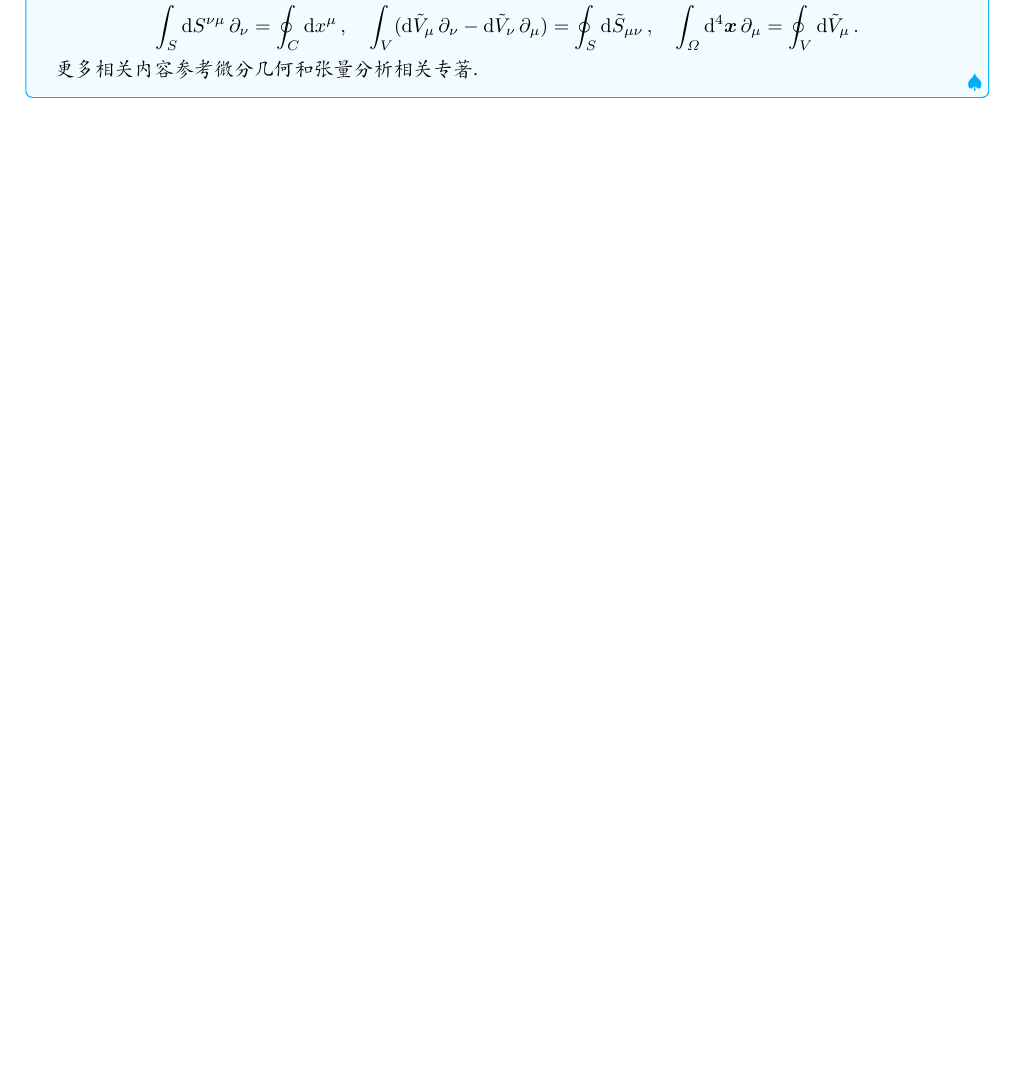
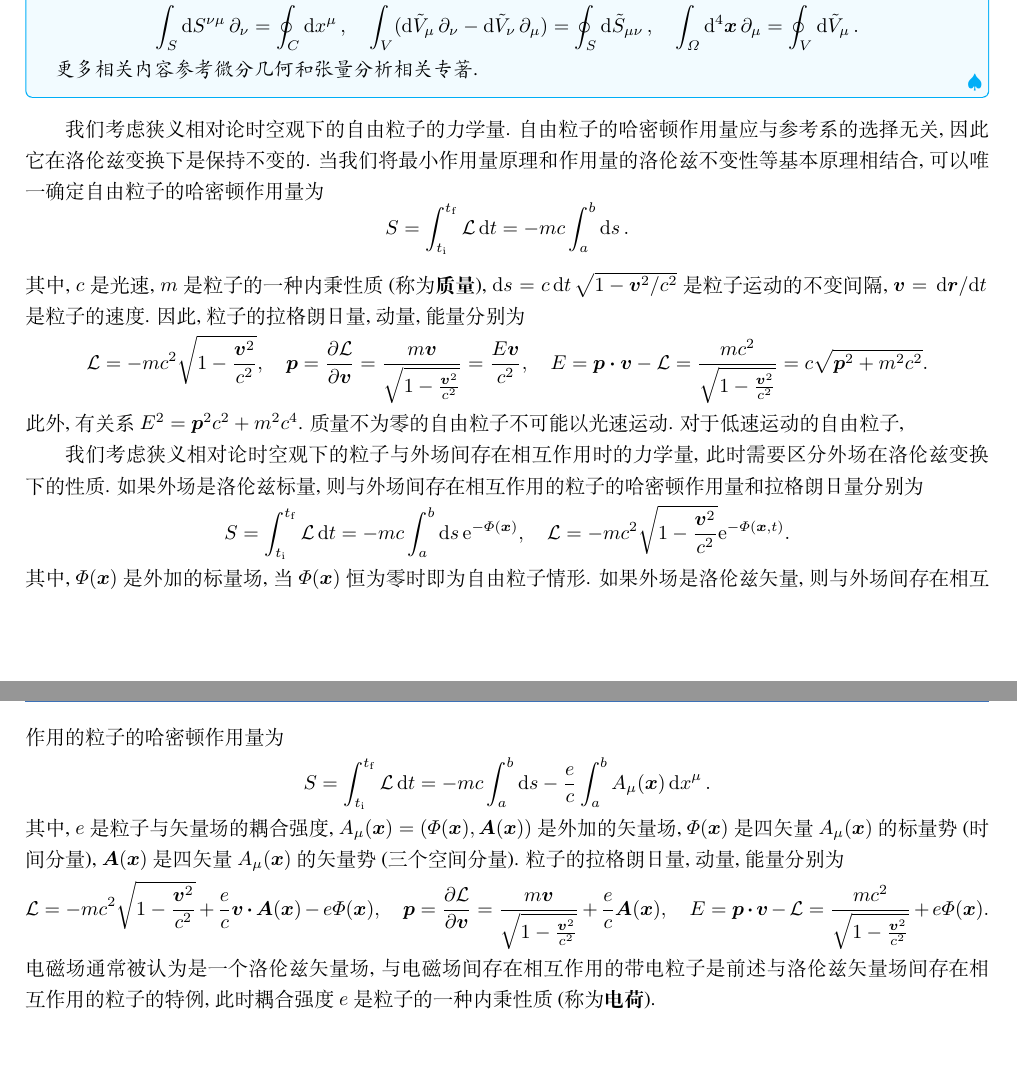
Before and after one commit to loniceras/foundation_of_physical_chemistry, a LaTeX book (foundation_of_physical_chemistry.tex, which reads 000_custom_settings.tex, 101_overview_of_general_physics.tex): part of page 5 of 14 before the commit and two parts of pages 5 and 6 of 16 after it, the two joined at a grey line, cut so that both start at the same text, the shorter picture padded with empty space. Compiled offline with XeLaTeX; a missing font is replaced by an installed copy or a similar font.

Commit message:
update section

```diff
--- a/000_custom_settings.tex
+++ b/000_custom_settings.tex
@@ -9,6 +9,7 @@
 \usepackage{picinpar}%图文绕排
 \makeatletter
 \newcommand*{\inum}{\mathrm{i}}                          %虚数
+\newcommand*{\enum}{\mathrm{e}}                          %虚数
 \newcommand*{\init}{\mathrm{i}}                          %始态
 \newcommand*{\fini}{\mathrm{f}}                          %终态
 \newcommand*{\surr}{\mathrm{sur}}                        %环境
--- a/101_overview_of_general_physics.tex
+++ b/101_overview_of_general_physics.tex
@@ -33,6 +33,30 @@
     \end{equation*}
     更多相关内容参考微分几何和张量分析相关专著.
 \end{proposition}
+
+我们考虑狭义相对论时空观下的自由粒子的力学量. 自由粒子的哈密顿作用量应与参考系的选择无关, 因此它在洛伦兹变换下是保持不变的. 当我们将最小作用量原理和作用量的洛伦兹不变性等基本原理相结合, 可以唯一确定自由粒子的哈密顿作用量为
+\begin{equation*}
+    \action = \int_{t_{\init}}^{t_{\fini}} \lagr \dd{t} = -mc \int_a^b \dd{s}.
+\end{equation*}
+其中, $ c $是光速, $ m $是粒子的一种内秉性质(称为\textbf{质量}), $ \dd{s} = c\dd{t} \sqrt{1-\vb*{v}^2/c^2} $是粒子运动的不变间隔, $ \vb*{v} = \dv*{\vb*{r}}{t} $是粒子的速度. 因此, 粒子的拉格朗日量, 动量, 能量分别为
+\begin{equation*}
+    \lagr = -mc^2 \sqrt{1-\frac{\vb*{v}^2}{c^2}}, \quad \vb*{p} = \pdv{\lagr}{\vb*{v}} = \frac{m\vb*{v}}{\sqrt{1-\frac{\vb*{v}^2}{c^2}}} = \frac{E \vb*{v}}{c^2}, \quad E = \vb*{p} \vdot \vb*{v} - \lagr = \frac{mc^2}{\sqrt{1-\frac{\vb*{v}^2}{c^2}}} = c \sqrt{\vb*{p}^2 + m^2 c^2}.
+\end{equation*}
+此外, 有关系$ E^2 = \vb*{p}^2 c^2 + m^2 c^4 $. 质量不为零的自由粒子不可能以光速运动. 对于低速运动的自由粒子,
+
+我们考虑狭义相对论时空观下的粒子与外场间存在相互作用时的力学量, 此时需要区分外场在洛伦兹变换下的性质. 如果外场是洛伦兹标量, 则与外场间存在相互作用的粒子的哈密顿作用量和拉格朗日量分别为
+\begin{equation*}
+    \action = \int_{t_{\init}}^{t_{\fini}} \lagr \dd{t} = -mc \int_a^b \dd{s} \enum^{-\varPhi(\vb*{x})}, \quad \lagr = -mc^2 \sqrt{1-\frac{\vb*{v}^2}{c^2}} \enum^{-\varPhi(\vb*{x},t)}.
+\end{equation*}
+其中, $ \varPhi(\vb*{x}) $是外加的标量场, 当$ \varPhi(\vb*{x}) $恒为零时即为自由粒子情形. 如果外场是洛伦兹矢量, 则与外场间存在相互作用的粒子的哈密顿作用量为
+\begin{equation*}
+    \action = \int_{t_{\init}}^{t_{\fini}} \lagr \dd{t} = -mc \int_a^b \dd{s} - \frac{e}{c} \int_a^b A_{\mu} (\vb*{x}) \dd{x^{\mu}}.
+\end{equation*}
+其中, $ e $是粒子与矢量场的耦合强度, $ A_{\mu} (\vb*{x})=(\varPhi(\vb*{x}),\vb*{A}(\vb*{x})) $是外加的矢量场, $ \varPhi(\vb*{x}) $是四矢量$ A_{\mu} (\vb*{x}) $的标量势(时间分量), $ \vb*{A}(\vb*{x}) $是四矢量$ A_{\mu} (\vb*{x}) $的矢量势(三个空间分量). 粒子的拉格朗日量, 动量, 能量分别为
+\begin{equation*}
+    \lagr = -mc^2 \sqrt{1-\frac{\vb*{v}^2}{c^2}} + \frac{e}{c} \vb*{v} \vdot \vb*{A}(\vb*{x}) - e \varPhi(\vb*{x}), \quad \vb*{p} = \pdv{\lagr}{\vb*{v}} = \frac{m\vb*{v}}{\sqrt{1-\frac{\vb*{v}^2}{c^2}}} + \frac{e}{c} \vb*{A}(\vb*{x}), \quad E = \vb*{p} \vdot \vb*{v} - \lagr = \frac{mc^2}{\sqrt{1-\frac{\vb*{v}^2}{c^2}}} + e \varPhi(\vb*{x}).
+\end{equation*}
+电磁场通常被认为是一个洛伦兹矢量场, 与电磁场间存在相互作用的带电粒子是前述与洛伦兹矢量场间存在相互作用的粒子的特例, 此时耦合强度$ e $是粒子的一种内秉性质(称为\textbf{电荷}).
+%%%%%%%%%%%%%%%%%%%%%%%%%%%%%%%%%%%%%%%%%%%%%%%%%%%%%%%%%%%%%%%%
 \newpage
-%%%%%%%%%%%%%%%%%%%%%%%%%%%%%%%%%%%%%%%%%%%%%%%%%%%%%%%%%%%%%%%%
 \section[分析力学]{分析力学}\label{分析力学}
```
Also changed, not shown: foundation_of_physical_chemistry.pdf, 101_overview_of_general_physics.tex (3 more changed lines).
